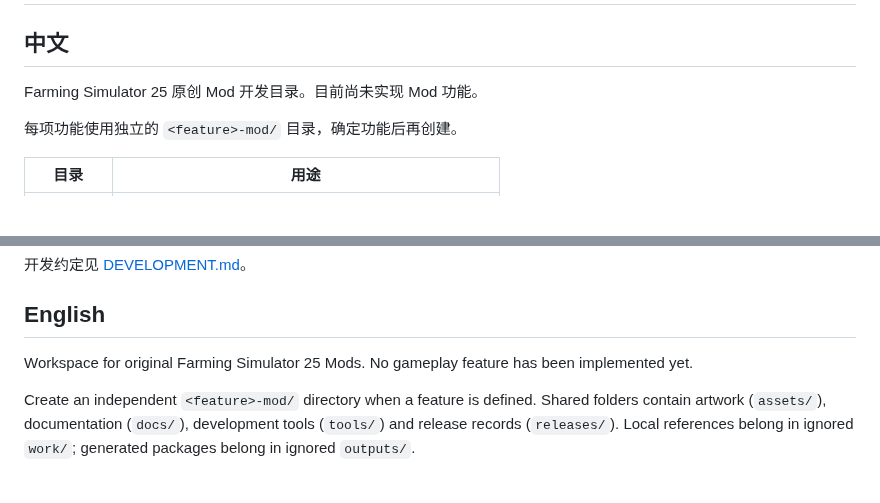
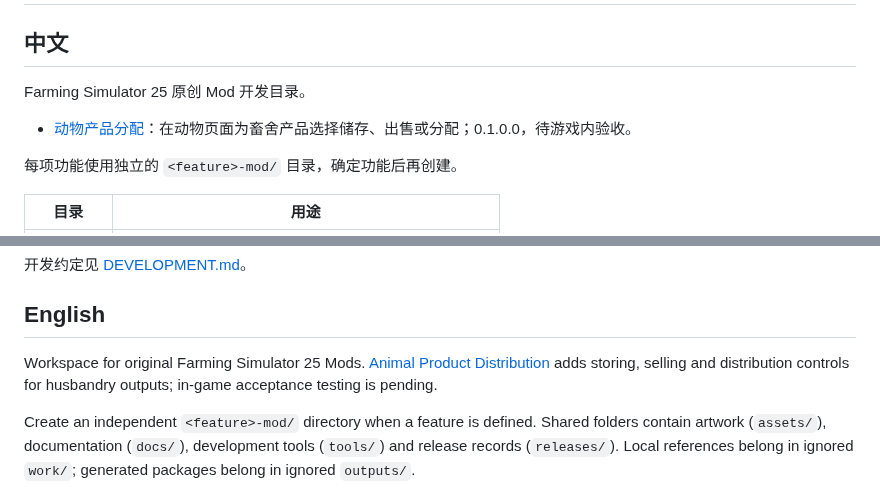
Before and after one commit to martin-lzh/farming-simulator-25-mods, a Markdown page: README.md, 2 parts joined by grey strips. GitHub-like rendering; blank space fills up the shorter version.

Commit message:
feat: add animal product storage sale and distribution

```diff
--- a/README.md
+++ b/README.md
@@ -2,7 +2,9 @@
 
 ## 中文
 
-Farming Simulator 25 原创 Mod 开发目录。目前尚未实现 Mod 功能。
+Farming Simulator 25 原创 Mod 开发目录。
+
+- [动物产品分配](animal-product-distribution-mod/README.md)：在动物页面为畜舍产品选择储存、出售或分配；0.1.0.0，待游戏内验收。
 
 每项功能使用独立的 `<feature>-mod/` 目录，确定功能后再创建。
 
@@ -19,6 +21,6 @@ Farming Simulator 25 原创 Mod 开发目录。目前尚未实现 Mod 功能。
 
 ## English
 
-Workspace for original Farming Simulator 25 Mods. No gameplay feature has been implemented yet.
+Workspace for original Farming Simulator 25 Mods. [Animal Product Distribution](animal-product-distribution-mod/README.md) adds storing, selling and distribution controls for husbandry outputs; in-game acceptance testing is pending.
 
 Create an independent `<feature>-mod/` directory when a feature is defined. Shared folders contain artwork (`assets/`), documentation (`docs/`), development tools (`tools/`) and release records (`releases/`). Local references belong in ignored `work/`; generated packages belong in ignored `outputs/`.
```
Also changed, not shown: animal-product-distribution-mod/CHANGELOG.md (added, +10 -0 lines), animal-product-distribution-mod/DEVELOPMENT.md (added, +34 -0 lines), animal-product-distribution-mod/README.md (added, +44 -0 lines), releases/animal-product-distribution-0.1.0.md (added, +14 -0 lines), animal-product-distribution-mod/icon.png (added), 10 other files.
